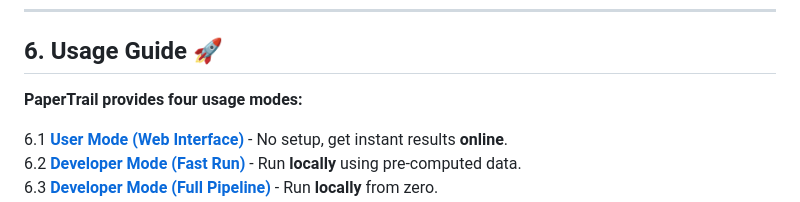
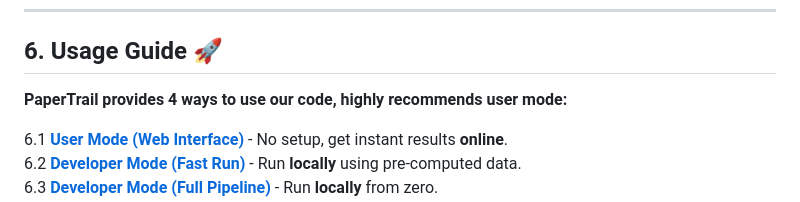
Before and after one commit to xinhuangcs/PaperTrail, a Markdown page: README.md, the part around the change. Rendered like a GitHub page.

Commit message:
Update usage modes description in README

```diff
--- a/README.md
+++ b/README.md
@@ -140,7 +140,7 @@ Located in `src/ai_advice/`.
 ---
 
 ## 6. Usage Guide 🚀
-**PaperTrail provides four usage modes:**
+**PaperTrail provides 4 ways to use our code, highly recommends user mode:**
 
 6.1 [**User Mode (Web Interface)**](#61-user-mode-web-interface) - No setup, get instant results **online**.
 6.2 [**Developer Mode (Fast Run)**](#62-developer-mode-start-directly-using-our-pre-calculated-results) - Run **locally** using pre-computed data.
```
